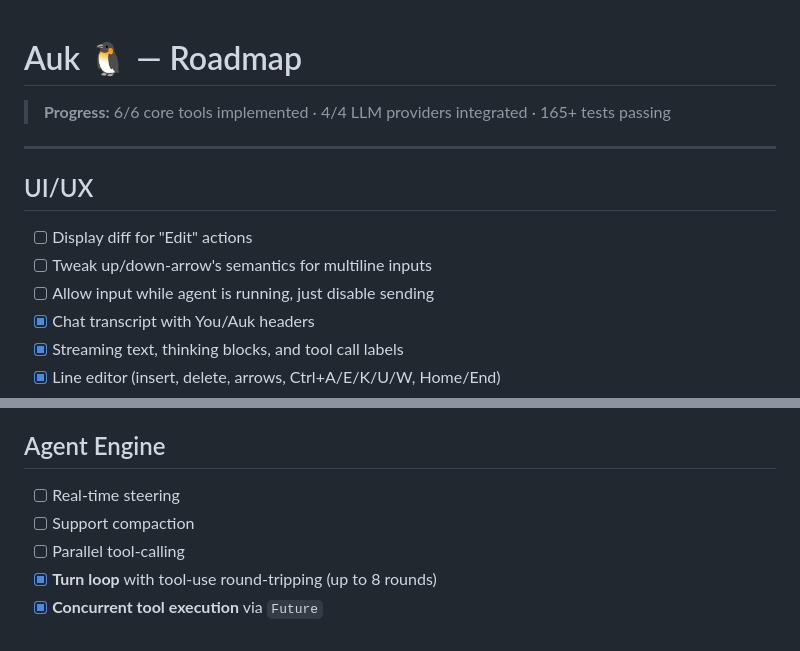
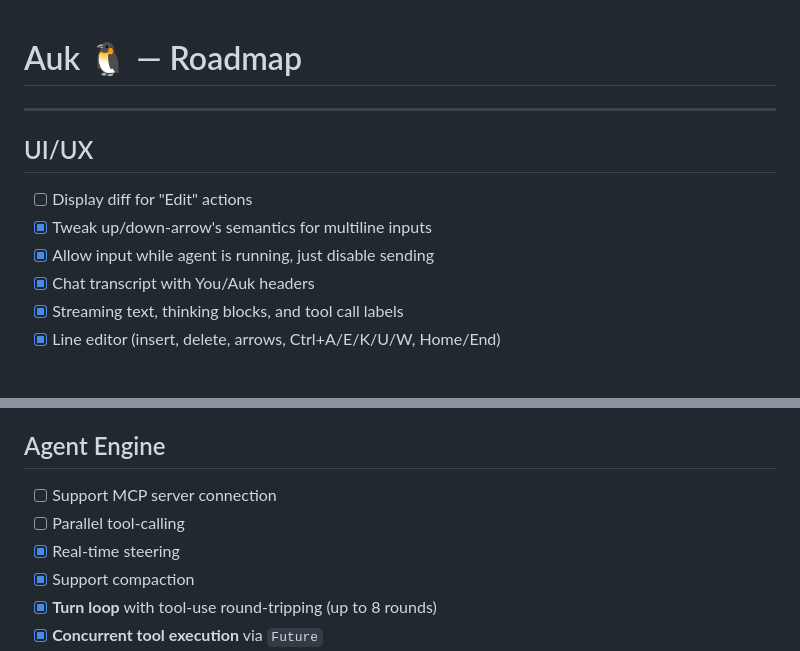
Before and after one commit to Linyxus/auk, a Markdown page: ROADMAP.md, 2 parts joined by grey strips. Drawn GitHub-style; blank space fills up the shorter version.

```diff
--- a/ROADMAP.md
+++ b/ROADMAP.md
@@ -1,14 +1,12 @@
 # Auk 🐧 — Roadmap
-
-> **Progress:** 6/6 core tools implemented · 4/4 LLM providers integrated · 165+ tests passing
 
 ---
 
 ## UI/UX
 
 - [ ] Display diff for "Edit" actions
-- [ ] Tweak up/down-arrow's semantics for multiline inputs
-- [ ] Allow input while agent is running, just disable sending
+- [x] Tweak up/down-arrow's semantics for multiline inputs
+- [x] Allow input while agent is running, just disable sending
 - [x] Chat transcript with You/Auk headers
 - [x] Streaming text, thinking blocks, and tool call labels
 - [x] Line editor (insert, delete, arrows, Ctrl+A/E/K/U/W, Home/End)
@@ -29,9 +27,10 @@
 
 ## Agent Engine
 
-- [ ] Real-time steering
-- [ ] Support compaction
+- [ ] Support MCP server connection
 - [ ] Parallel tool-calling
+- [x] Real-time steering
+- [x] Support compaction
 - [x] **Turn loop** with tool-use round-tripping (up to 8 rounds)
 - [x] **Concurrent tool execution** via `Future`
 - [x] **Streaming support** — live deltas from the LLM
```
Also changed, not shown: other parts of ROADMAP.md (+3 -3 lines).
